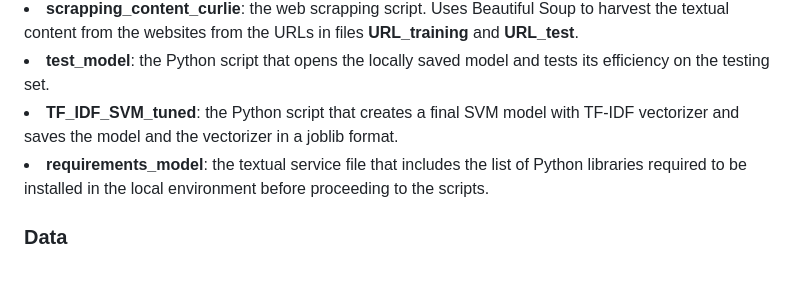
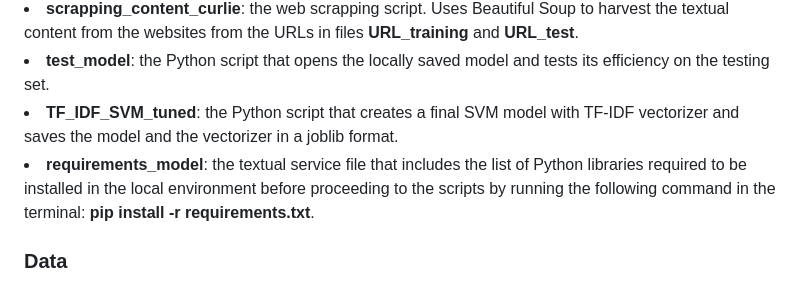
Before and after one commit to VladimirNechaev1988/website_classifier, a Markdown page: README.md, the part around the change. GitHub-like rendering.

```diff
--- a/README.md
+++ b/README.md
@@ -67,7 +67,7 @@ Includes the following files:
 <li> <b>scrapping_content_curlie</b>: the web scrapping script. Uses Beautiful Soup to harvest the textual content from the websites from the URLs in files <b>URL_training</b> and <b>URL_test</b>.</li>
 <li> <b>test_model</b>: the Python script that opens the locally saved model and tests its efficiency on the testing set.</li>
 <li> <b>TF_IDF_SVM_tuned</b>: the Python script that creates a final SVM model with TF-IDF vectorizer and saves the model and the vectorizer in a joblib format.</li>
-<li> <b>requirements_model</b>: the textual service file that includes the list of Python libraries required to be installed in the local environment before proceeding to the scripts.</li>
+<li> <b>requirements_model</b>: the textual service file that includes the list of Python libraries required to be installed in the local environment before proceeding to the scripts by running the following command in the terminal: <b>pip install -r requirements.txt</b>.</li>
 
 ### Data
 The data folder includes 9 Excel files that were used either as primary data or were the output of the pre-processing and modelling algorithms (derived). These are the following data:
```
